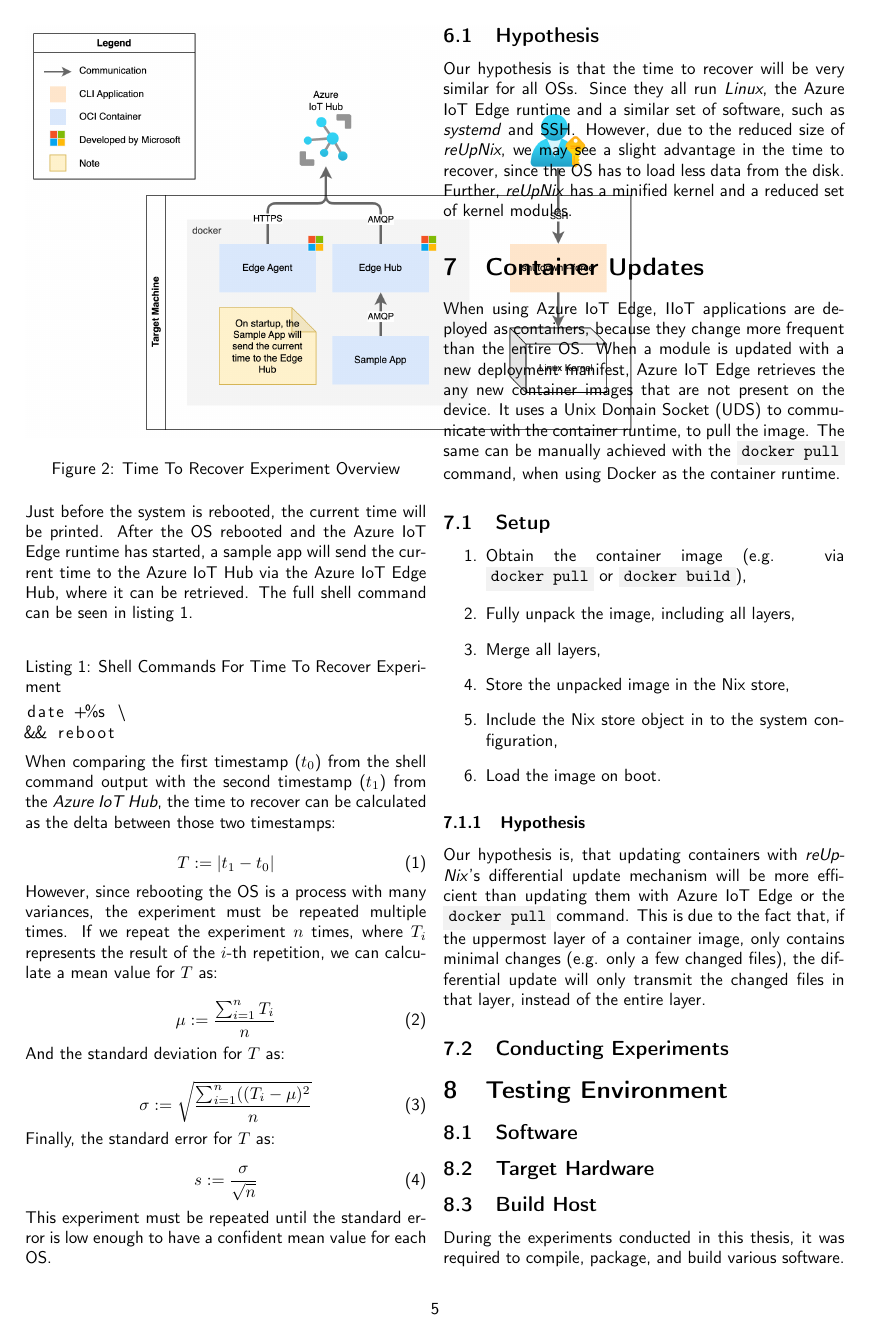
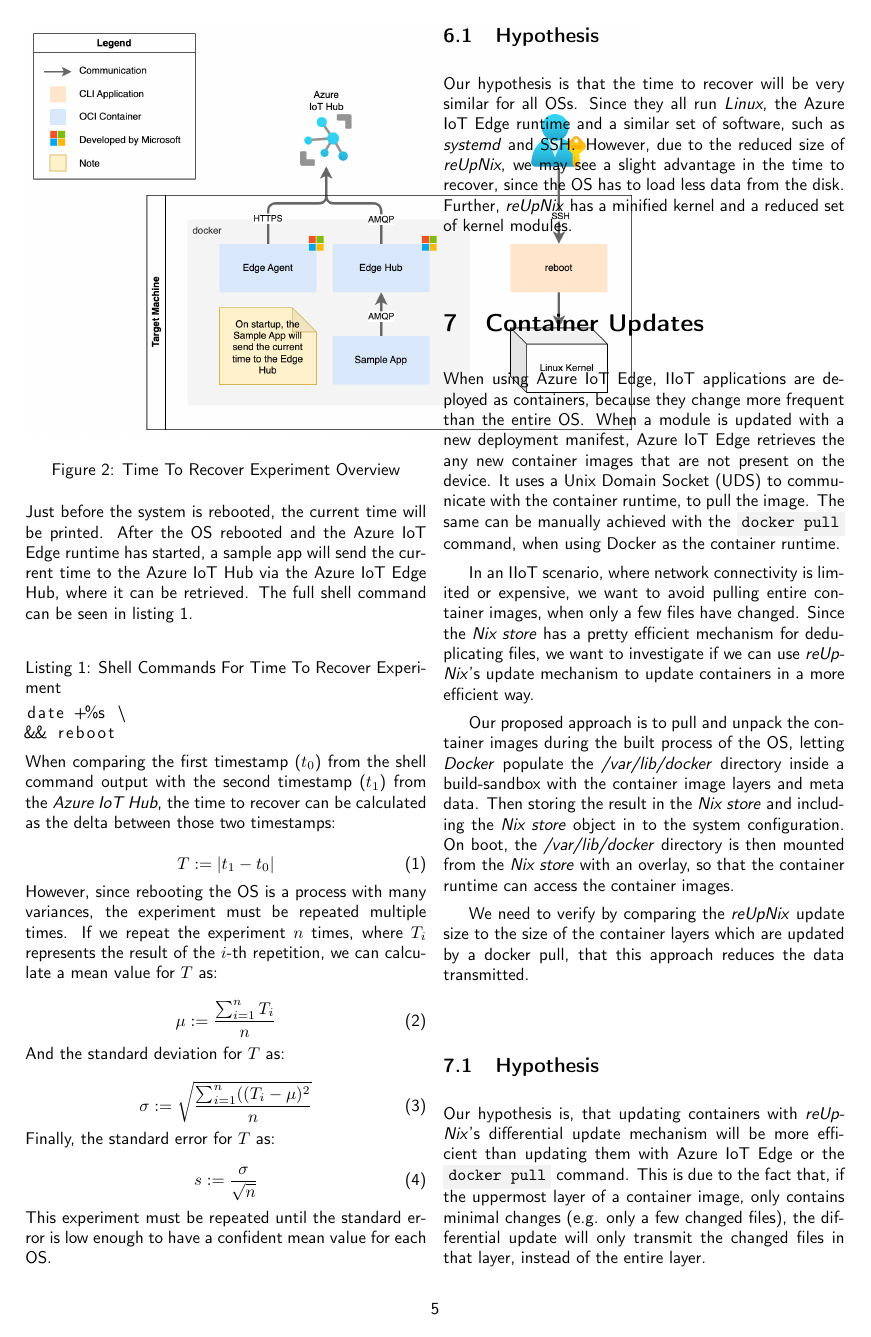
Before and after one commit to ef4203/ba-paper, a LaTeX paper (main.min.tex, which reads cha/03-architecture.tex): page 5 of 8. Compiled offline with pdfLaTeX.

Commit message:
Finalized container image architecture section

```diff
--- a/cha/03-architecture.tex
+++ b/cha/03-architecture.tex
@@ -185,27 +185,27 @@
 with the container runtime, to pull the image. The same can be manually achieved
 with the \code{docker pull} command, when using Docker as the container runtime.
 
-\subsection{Setup}
-\begin{enumerate}
-    \item Obtain the container image (e.g. via \code{docker pull} or \code{docker build}),
-    \item Fully unpack the image, including all layers,
-    \item Merge all layers,
-    \item Store the unpacked image in the Nix store,
-    \item Include the Nix store object in to the system configuration,
-    \item Load the image on boot.
-\end{enumerate}
-\subsubsection{Hypothesis}
+In an \ac{IIoT} scenario, where network connectivity is limited or expensive,
+we want to avoid pulling entire container images, when only a few files have
+changed. Since the \textit{Nix store} has a pretty efficient mechanism for
+deduplicating files, we want to investigate if we can use \textit{reUpNix}'s
+update mechanism to update containers in a more efficient way.
+
+Our proposed approach is to pull and unpack the container images during the built
+process of the \ac{OS}, letting \textit{Docker} populate the \textit{/var/lib/docker}
+directory inside a build-sandbox with the container image layers and meta data.
+Then storing the result in the \textit{Nix store} and including the
+\textit{Nix store} object in to the system configuration. On boot, the
+\textit{/var/lib/docker} directory is then mounted from the \textit{Nix store}
+with an overlay, so that the container runtime can access the container images.
+
+We need to verify by comparing the \textit{reUpNix} update size to the size of the container layers
+which are updated by a docker pull, that this approach reduces the data transmitted.
+
+\subsection{Hypothesis}
 Our hypothesis is, that updating containers with \textit{reUpNix}'s differential
 update mechanism will be more efficient than updating them with Azure IoT Edge or
 the \code{docker pull} command. This is due to the fact that, if the uppermost
 layer of a container image, only contains minimal changes (e.g. only a few
 changed files), the differential update will only transmit the changed files in
 that layer, instead of the entire layer.
-
-\subsection{Conducting Experiments}
-\section{Testing Environment}
-\subsection{Software}
-\subsection{Target Hardware}
-\subsection{Build Host}
-During the experiments conducted in this thesis, it was required to compile,
-package, and build various software. Creating the \ac{OS} variants required a
@@ -216,2 +211,0 @@
-\begin{itemize}
-    \item Processor: AMD Ryzen 7 5700X,
```
Also changed, not shown: fig/reboot-setup.drawio.png, cha/03-architecture.tex (21 more changed lines).
